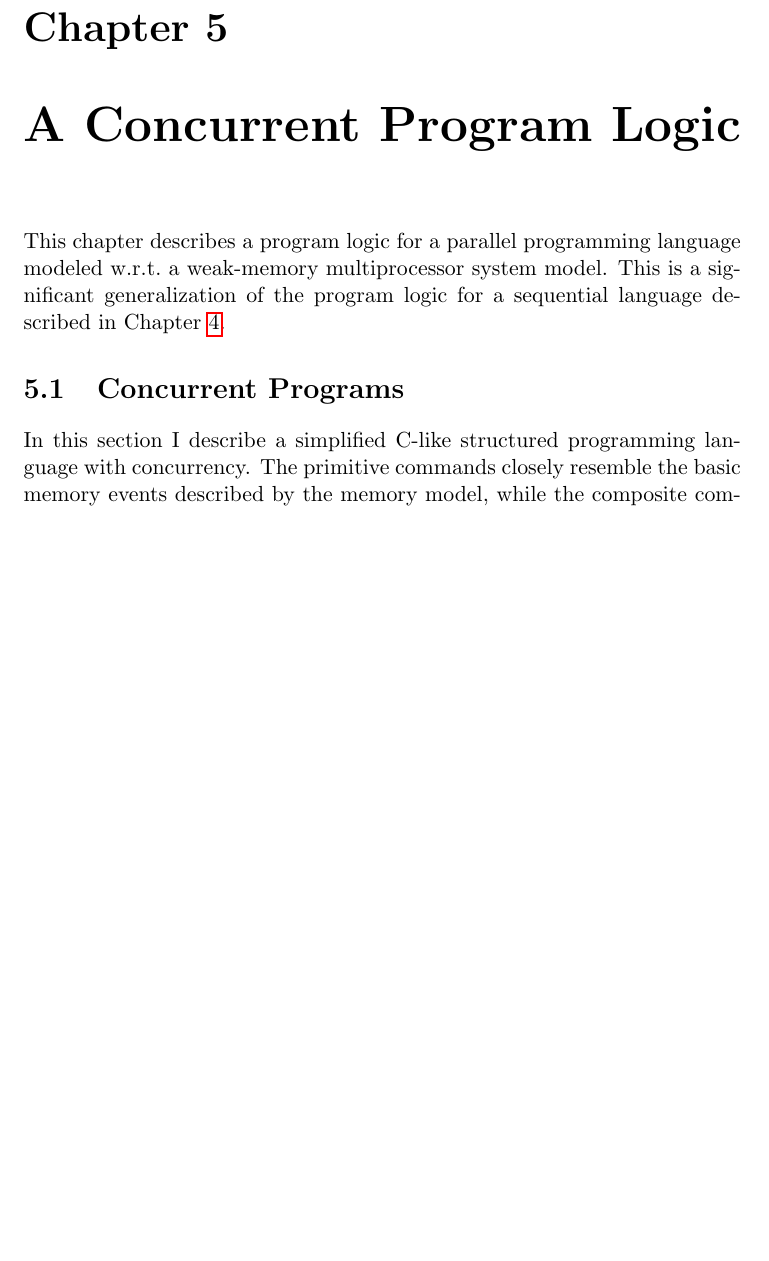
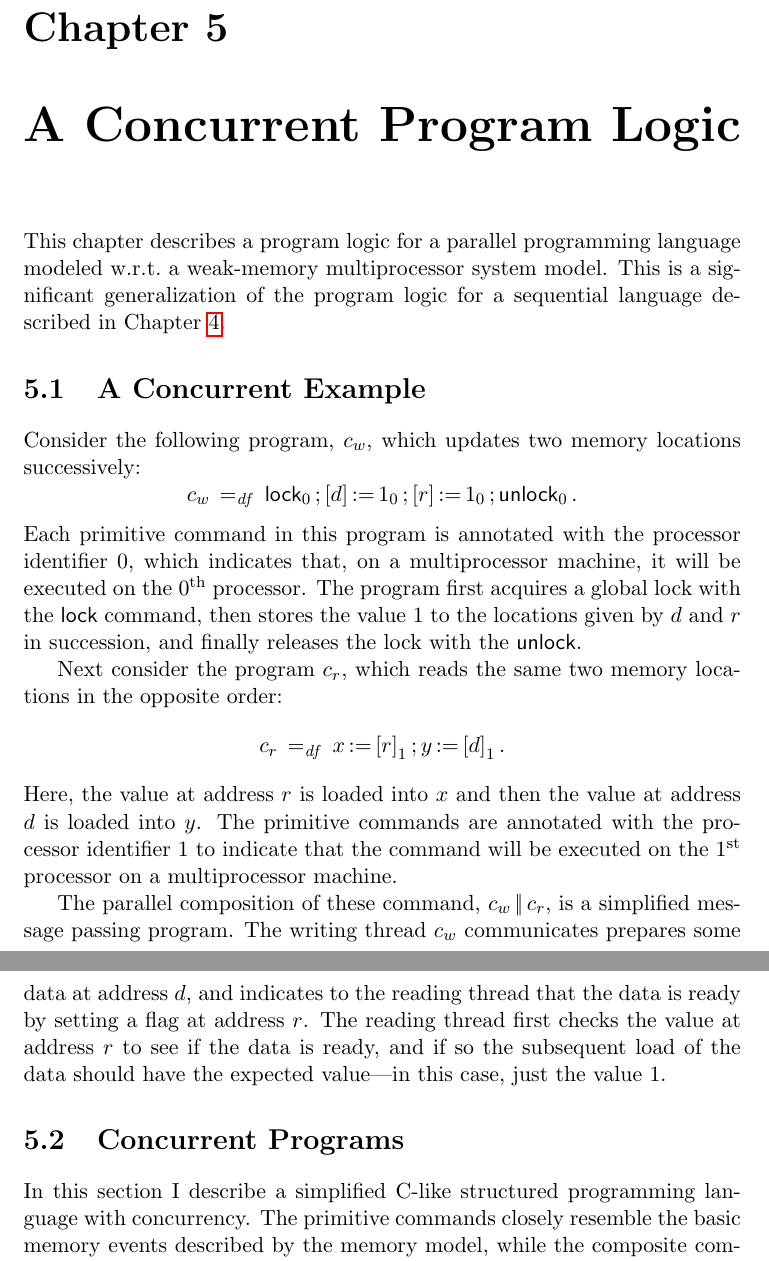
Before and after one commit to iwehrman/Weak-Memory-Local-Reasoning, a LaTeX thesis (dissertation.tex): part of page 48 of 91 before the commit and two parts of pages 48 and 49 of 92 after it, the two joined at a grey line, cut so that both start at the same text, the shorter picture padded with empty space. Compiled offline with pdfLaTeX.

Commit message:
start a concurrent example

```diff
--- a/dissertation.tex
+++ b/dissertation.tex
@@ -972,6 +972,19 @@ Note that the two conditions for locality---the safety monotonicity and and fram
 \label{ch:multiprocessor}
 
 This chapter describes a program logic for a parallel programming language modeled w.r.t.\ a weak-memory multiprocessor system model. This is a significant generalization of the program logic for a sequential language described in Chapter~\ref{ch:uniprocessor}.
+
+\section{A Concurrent Example}
+\label{sec:concurrent-example}
+
+Consider the following program, $c_w$, which updates two memory locations successively: \[ c_w \eqdef \clock_0 \opseq \cstore{d}{1}_0 \opseq \cstore{r}{1}_0 \opseq \cunlock_0. \] Each primitive command in this program is annotated with the processor identifier $0$, which indicates that, on a multiprocessor machine, it will be executed on the $0^{\mathrm{th}}$ processor. The program first acquires a global lock with the $\clock$
+ command, then stores the value $1$ to the locations given by $d$ and $r$ in succession, and finally releases the lock with the $\cunlock$.
+
+Next consider the program $c_r$, which reads the same two memory locations in the opposite order: \[ c_r \eqdef \cload{x}{r}_1 \opseq \cload{y}{d}_1.\] Here, the value at address $r$ is loaded into $x$ and then the value at address $d$ is loaded into $y$. The primitive commands are annotated with the processor identifier 1 to indicate that the command will be executed on the $1^{\mathrm{st}}$ processor on a multiprocessor machine.
+
+The parallel composition of these command, $c_w \oppar c_r$, is a simplified message passing program. The writing thread $c_w$ communicates prepares some data at address $d$, and indicates to the reading thread that the data is ready by setting a flag at address $r$. The reading thread first checks the value at address $r$ to see if the data is ready, and if so the subsequent load of the data should have the expected value---in this case, just the value $1$.
+
+
+
 
 \section{Concurrent Programs}
 \label{sec:programming-language}
```
Also changed, not shown: dissertation.tex (2 more changed lines).
